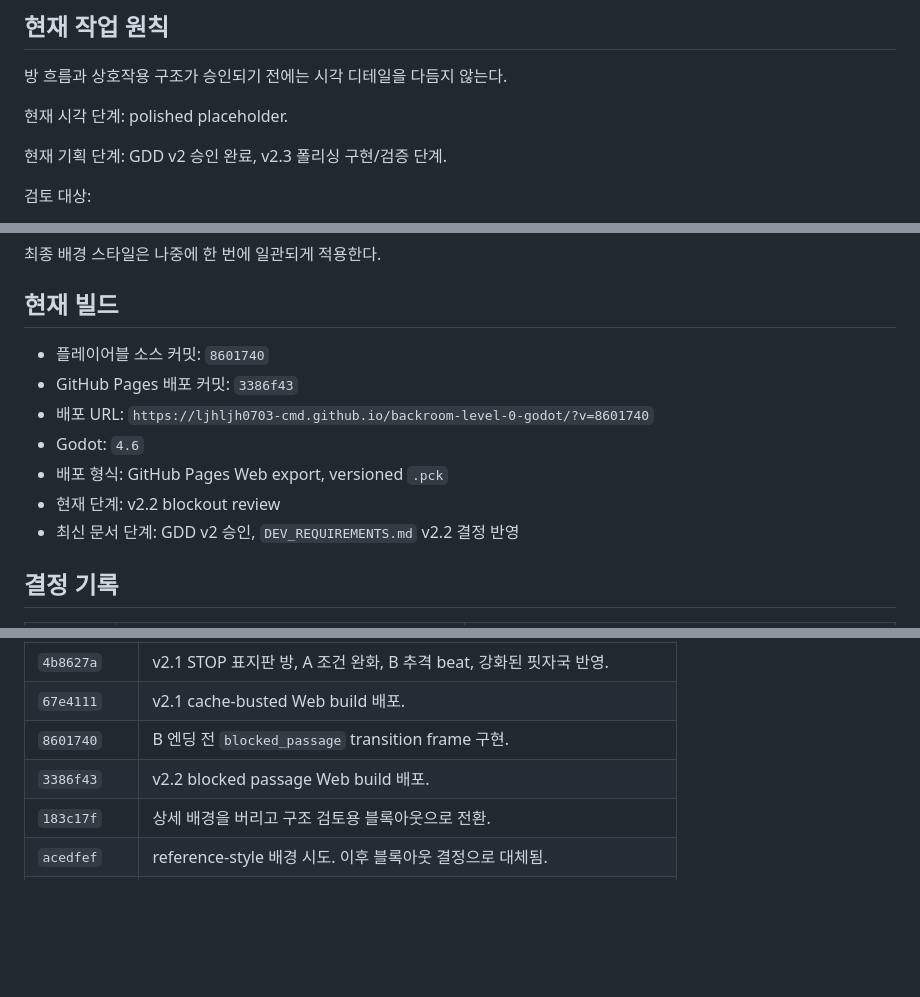
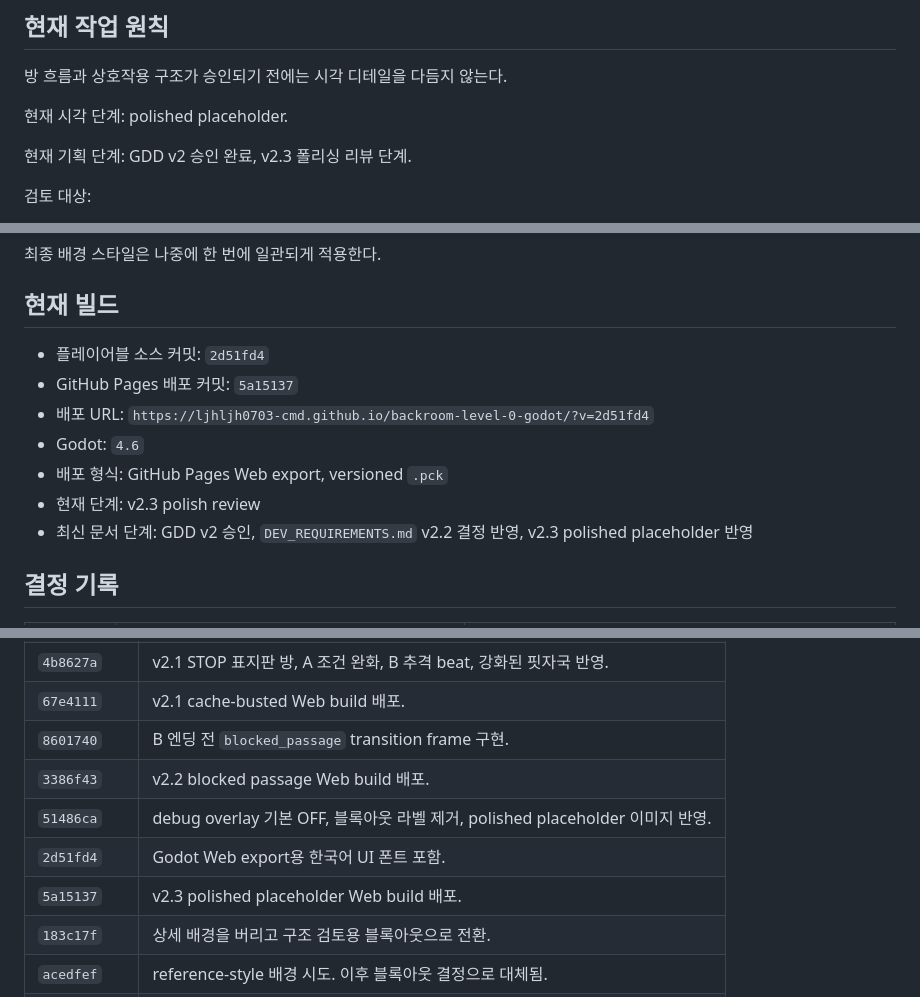
Before and after one commit to ljhljh0703-cmd/backroom-level-0-godot, a Markdown page: docs/PROGRESS.md, 3 parts joined by grey strips. GitHub-like rendering; blank space fills up the shorter version.

Commit message:
Record polished placeholder deployment

```diff
--- a/docs/PROGRESS.md
+++ b/docs/PROGRESS.md
@@ -8,7 +8,7 @@
 
 현재 시각 단계: polished placeholder.
 
-현재 기획 단계: GDD v2 승인 완료, v2.3 폴리싱 구현/검증 단계.
+현재 기획 단계: GDD v2 승인 완료, v2.3 폴리싱 리뷰 단계.
 
 검토 대상:
 
@@ -23,13 +23,13 @@
 
 ## 현재 빌드
 
-- 플레이어블 소스 커밋: `8601740`
-- GitHub Pages 배포 커밋: `3386f43`
-- 배포 URL: `https://ljhljh0703-cmd.github.io/backroom-level-0-godot/?v=8601740`
+- 플레이어블 소스 커밋: `2d51fd4`
+- GitHub Pages 배포 커밋: `5a15137`
+- 배포 URL: `https://ljhljh0703-cmd.github.io/backroom-level-0-godot/?v=2d51fd4`
 - Godot: `4.6`
 - 배포 형식: GitHub Pages Web export, versioned `.pck`
-- 현재 단계: v2.2 blockout review
-- 최신 문서 단계: GDD v2 승인, `DEV_REQUIREMENTS.md` v2.2 결정 반영
+- 현재 단계: v2.3 polish review
+- 최신 문서 단계: GDD v2 승인, `DEV_REQUIREMENTS.md` v2.2 결정 반영, v2.3 polished placeholder 반영
 
 ## 결정 기록
 
@@ -200,6 +200,9 @@ v2.3 폴리싱 리뷰 질문:
 | `67e4111` | v2.1 cache-busted Web build 배포. |
 | `8601740` | B 엔딩 전 `blocked_passage` transition frame 구현. |
 | `3386f43` | v2.2 blocked passage Web build 배포. |
+| `51486ca` | debug overlay 기본 OFF, 블록아웃 라벨 제거, polished placeholder 이미지 반영. |
+| `2d51fd4` | Godot Web export용 한국어 UI 폰트 포함. |
+| `5a15137` | v2.3 polished placeholder Web build 배포. |
 | `183c17f` | 상세 배경을 버리고 구조 검토용 블록아웃으로 전환. |
 | `acedfef` | reference-style 배경 시도. 이후 블록아웃 결정으로 대체됨. |
 | `866c9f9` | STOP 표지 갈림길 피드백과 첫 크리처 등장 지연 반영. |
```
Also changed, not shown: other parts of docs/PROGRESS.md (+2 -2 lines).
